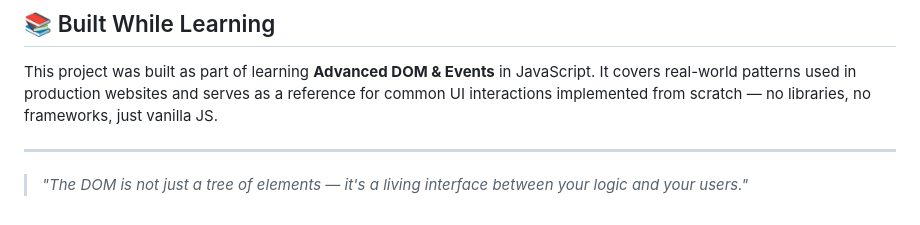
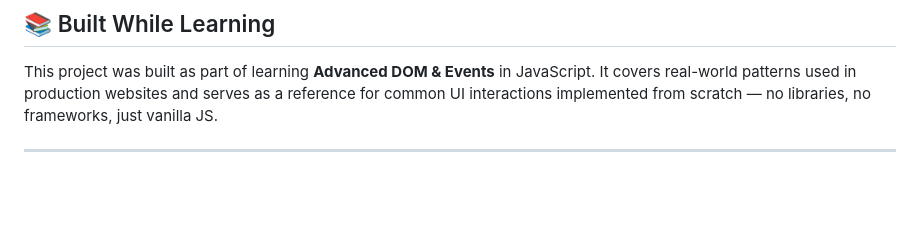
Before and after one commit to dev-abuhurera/Bankist, a Markdown page: README.md, the part around the change. Drawn GitHub-style; blank space fills up the shorter version.

```diff
--- a/README.md
+++ b/README.md
@@ -84,5 +84,3 @@ open index.html
 This project was built as part of learning **Advanced DOM & Events** in JavaScript. It covers real-world patterns used in production websites and serves as a reference for common UI interactions implemented from scratch — no libraries, no frameworks, just vanilla JS.
 
 ---
-
-> *"The DOM is not just a tree of elements — it's a living interface between your logic and your users."*
```
